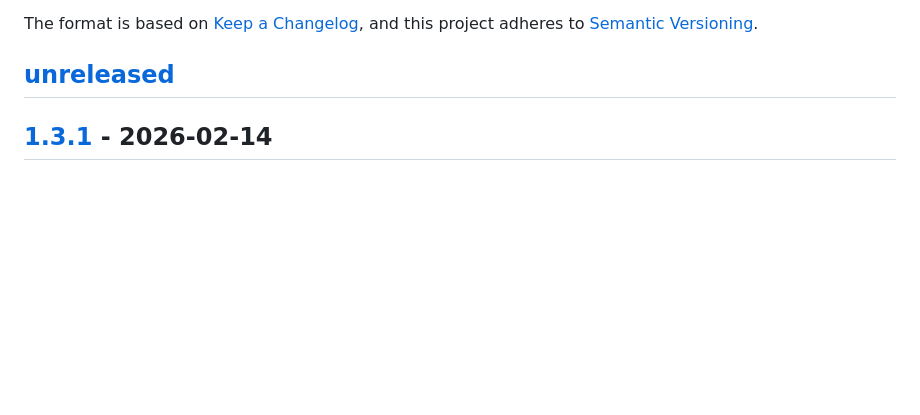
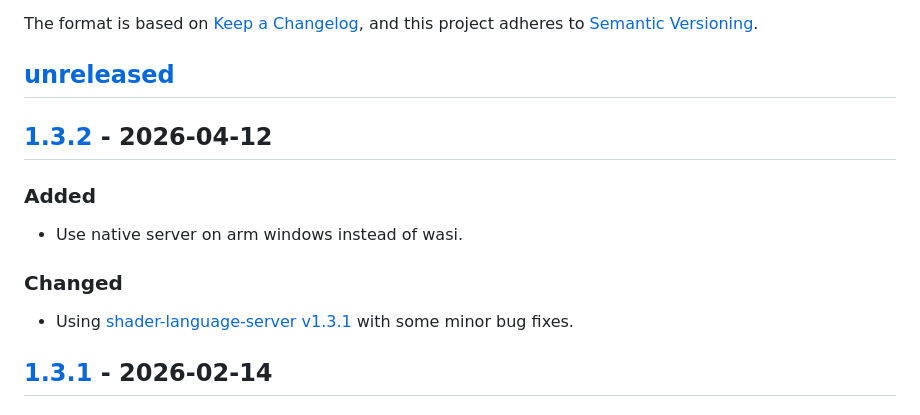
Before and after one commit to antaalt/shader-validator, a Markdown page: CHANGELOG.md, the part around one of its changes. GitHub-like rendering; blank space fills up the shorter version.

Commit message:
Add changelog

```diff
--- a/CHANGELOG.md
+++ b/CHANGELOG.md
@@ -6,6 +6,16 @@ The format is based on [Keep a Changelog](https://keepachangelog.com/en/1.1.0/),
 and this project adheres to [Semantic Versioning](https://semver.org/spec/v2.0.0.html).
 
 ## [unreleased]
+
+## [1.3.2] - 2026-04-12
+
+### Added
+
+- Use native server on arm windows instead of wasi.
+
+### Changed
+
+- Using [shader-language-server v1.3.1](https://github.com/antaalt/shader-sense/releases/tag/v1.3.1) with some minor bug fixes.
 
 ## [1.3.1] - 2026-02-14
 
```
Also changed, not shown: other parts of CHANGELOG.md (+2 -1 lines).
